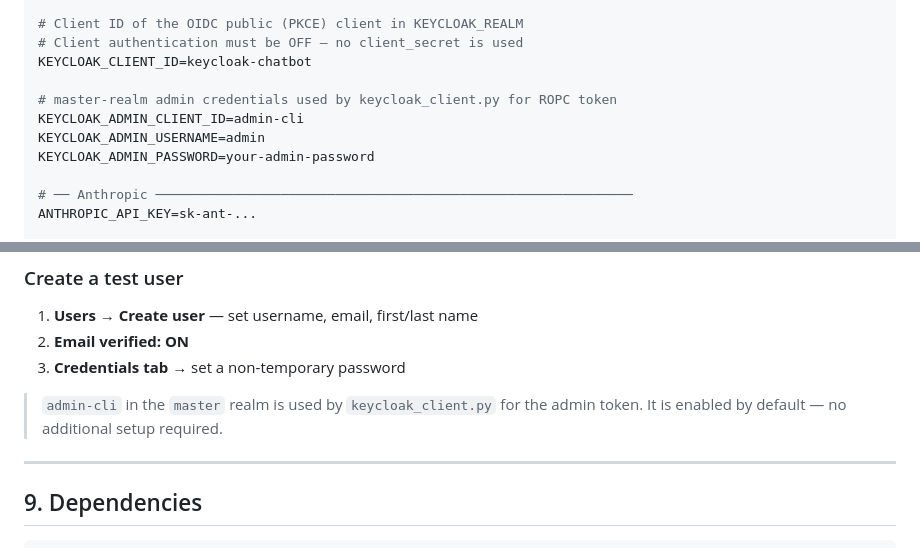
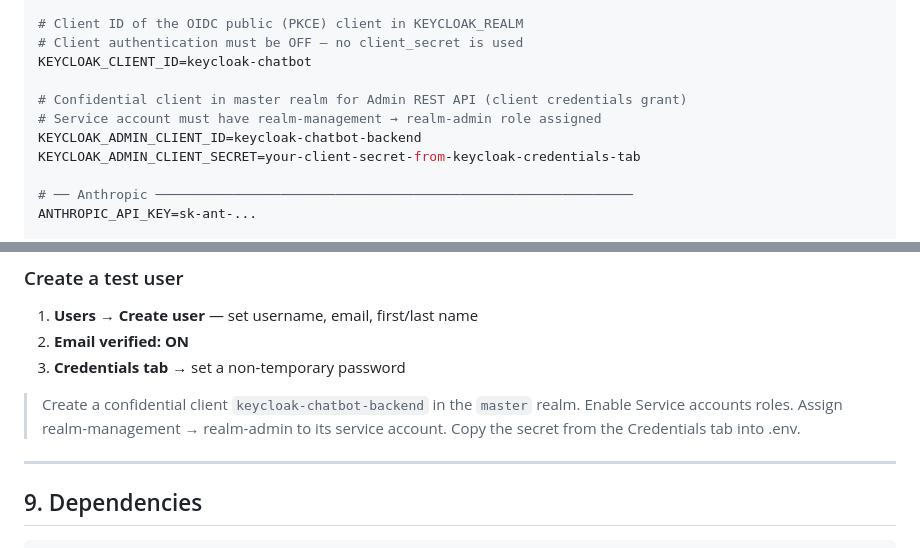
Before and after one commit to binitdatta/keycloak-chatbot, a Markdown page: README.md, 2 parts joined by grey strips. GitHub-like rendering.

Commit message:
Update README: replace ROPC config with client credentials setup

```diff
--- a/README.md
+++ b/README.md
@@ -347,10 +347,10 @@ KEYCLOAK_REALM=chatbot-test
 # Client authentication must be OFF — no client_secret is used
 KEYCLOAK_CLIENT_ID=keycloak-chatbot
 
-# master-realm admin credentials used by keycloak_client.py for ROPC token
-KEYCLOAK_ADMIN_CLIENT_ID=admin-cli
-KEYCLOAK_ADMIN_USERNAME=admin
-KEYCLOAK_ADMIN_PASSWORD=your-admin-password
+# Confidential client in master realm for Admin REST API (client credentials grant)
+# Service account must have realm-management → realm-admin role assigned
+KEYCLOAK_ADMIN_CLIENT_ID=keycloak-chatbot-backend
+KEYCLOAK_ADMIN_CLIENT_SECRET=your-client-secret-from-keycloak-credentials-tab
 
 # ── Anthropic ─────────────────────────────────────────────────────────────
 ANTHROPIC_API_KEY=sk-ant-...
@@ -406,8 +406,9 @@ APP_DEBUG=false
 2. **Email verified: ON**
 3. **Credentials tab** → set a non-temporary password
 
-> `admin-cli` in the `master` realm is used by `keycloak_client.py` for the
-> admin token. It is enabled by default — no additional setup required.
+> Create a confidential client `keycloak-chatbot-backend` in the `master` realm.
+> Enable Service accounts roles. Assign realm-management → realm-admin to its
+> service account. Copy the secret from the Credentials tab into .env.
 
 ---
 
```
